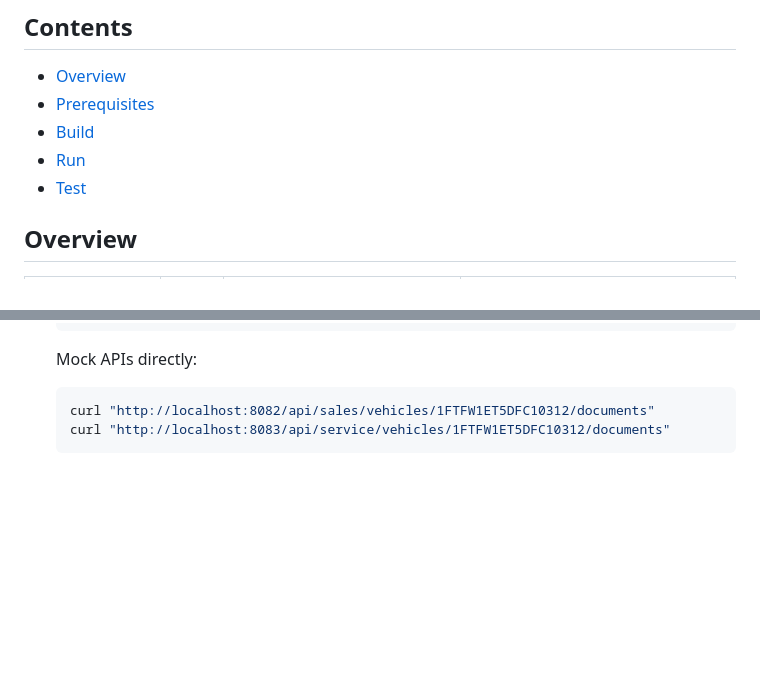
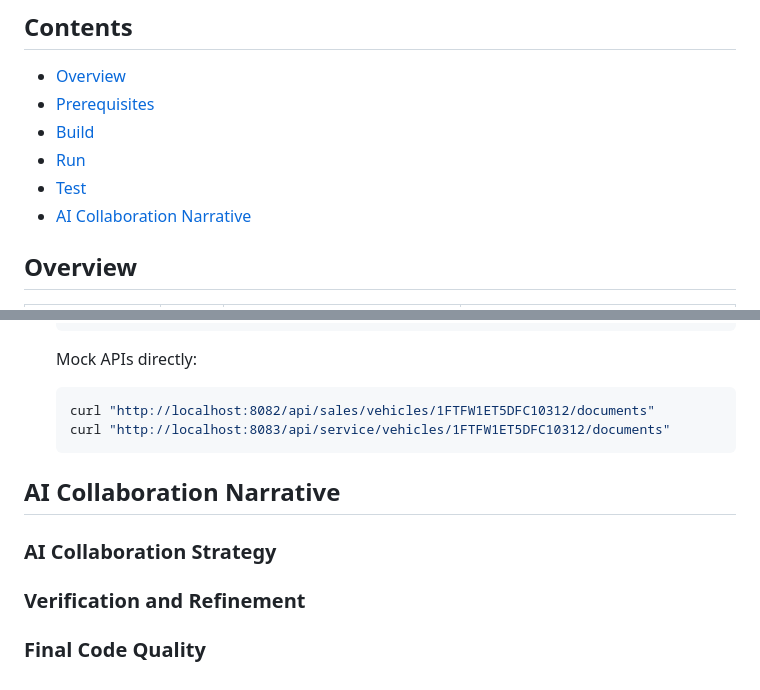
Before and after one commit to giaptai/keyloop-challenge, a Markdown page: README.md, 2 parts joined by grey strips. GitHub-like rendering; blank space fills up the shorter version.

````diff
--- a/README.md
+++ b/README.md
@@ -10,6 +10,7 @@
 - [Build](#Build)
 - [Run](#Run)
 - [Test](#Test)
+- [AI Collaboration Narrative](#AI-Collaboration-Narrative)
 
 ## Overview
 | Module            | Port | Role                                      | Calls / Uses                                           |
@@ -119,3 +120,10 @@ Number of documents per VIN in the mock data: [service](service-mock/src/main/re
     curl "http://localhost:8082/api/sales/vehicles/1FTFW1ET5DFC10312/documents"
     curl "http://localhost:8083/api/service/vehicles/1FTFW1ET5DFC10312/documents"
     ```
+## AI Collaboration Narrative
+
+### AI Collaboration Strategy
+
+### Verification and Refinement
+
+### Final Code Quality
````
Also changed, not shown: docs/SYSTEM_DESIGN.md (added, +44 -0 lines), docs/keyloop-exercise-apimock-sequence-flow.drawio.png (added), docs/keyloop-exercise-document_viewer_sequence-flow.drawio.png (added), docs/keyloop-exercise-overview.drawio.png (added).
